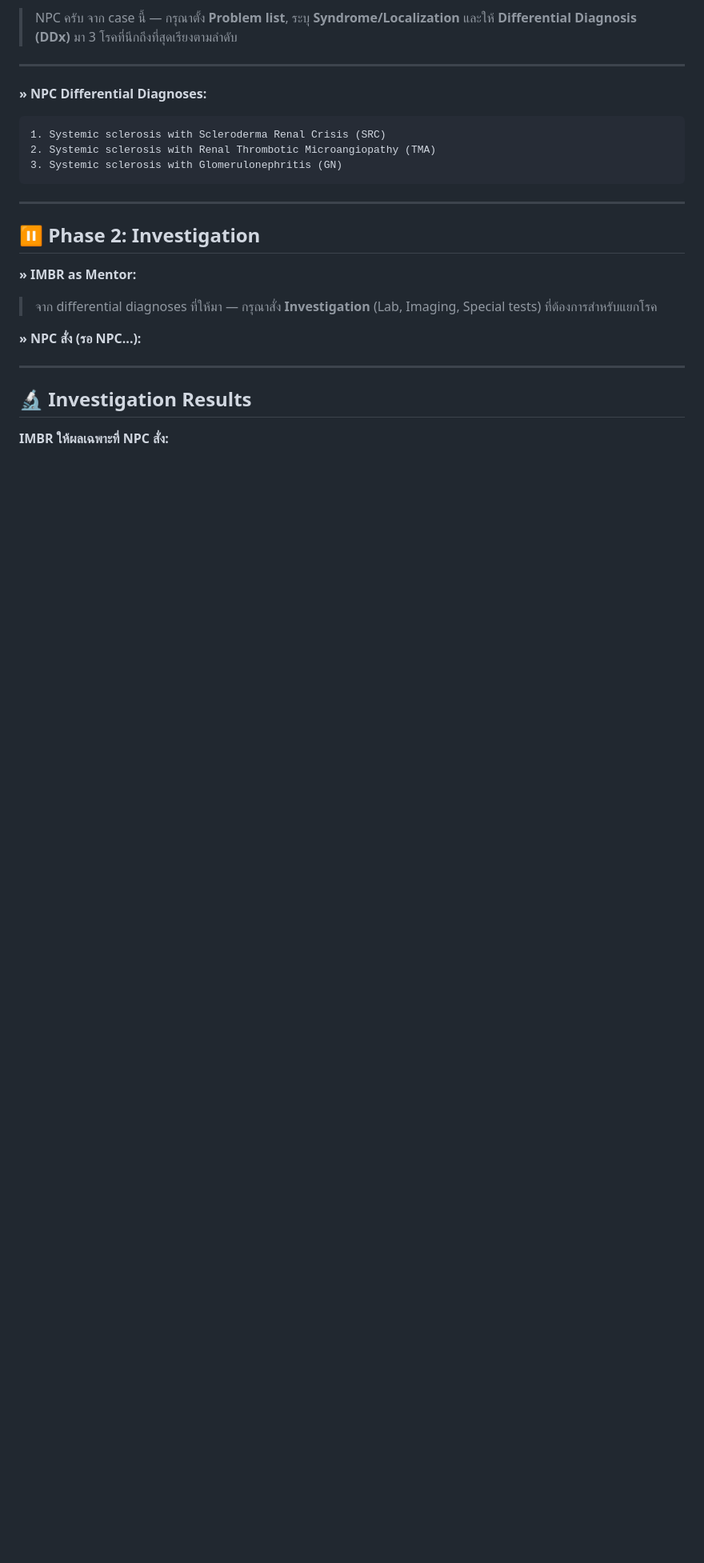
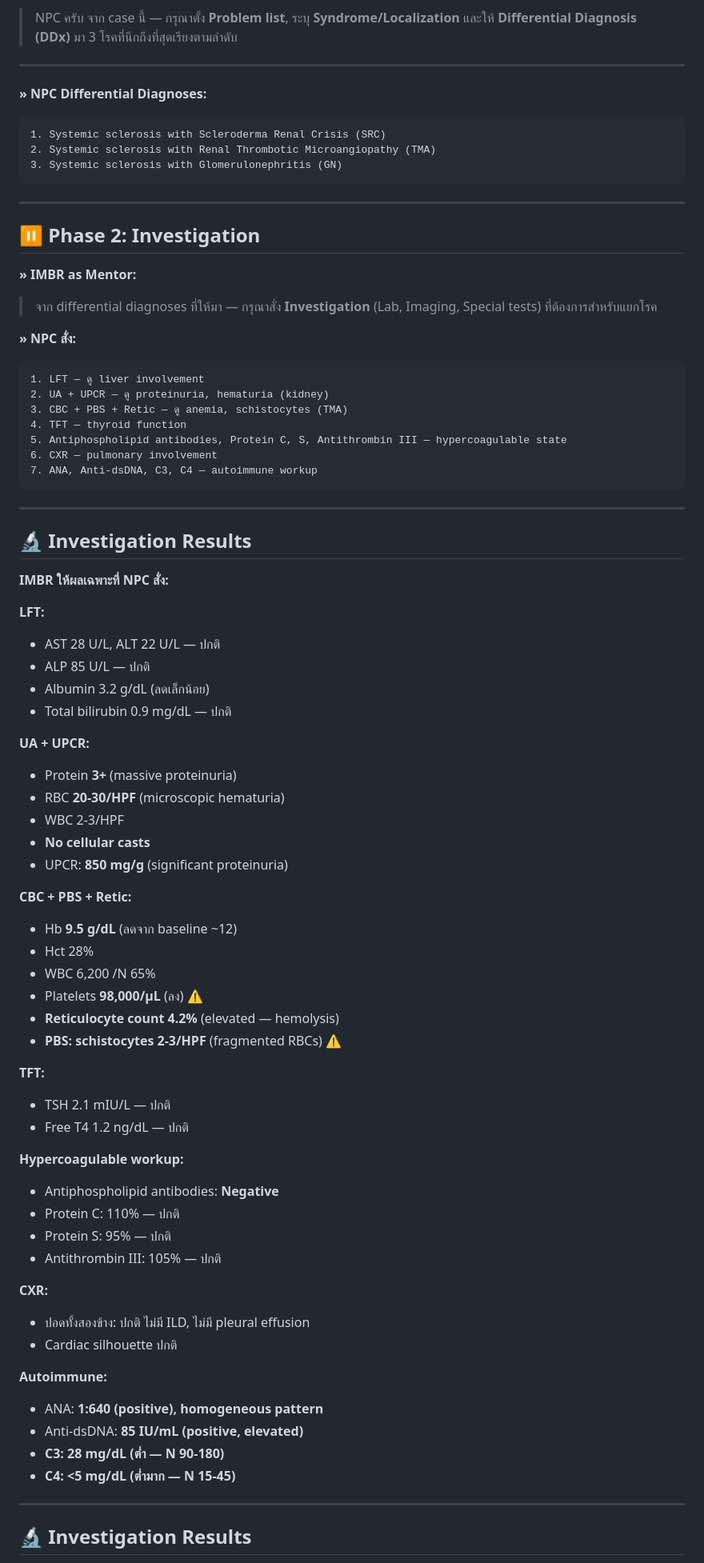
Before and after one commit to PetchNatthapong/npc-hypnos, a Markdown page: IMBR/Quiz/Long Case Case 4 - Systemic Sclerosis with Multi-system Involvement.md, the part around one of its changes. Shown at 80% size. GitHub-like rendering; blank space fills up the shorter version.

Commit message:
Update Long Case Case 4: add NPC-requested investigations + results (CBC schistocytes, low complements, massive proteinuria)

````diff
--- a/IMBR/Quiz/Long Case Case 4 - Systemic Sclerosis with Multi-system Involvement.md
+++ b/IMBR/Quiz/Long Case Case 4 - Systemic Sclerosis with Multi-system Involvement.md
@@ -109,10 +109,66 @@
 **» IMBR as Mentor:**
 > จาก differential diagnoses ที่ให้มา — กรุณาสั่ง **Investigation** (Lab, Imaging, Special tests) ที่ต้องการสำหรับแยกโรค
 
-**» NPC สั่ง (รอ NPC...):**
+**» NPC สั่ง:**
+
+```
+1. LFT — ดู liver involvement
+2. UA + UPCR — ดู proteinuria, hematuria (kidney)
+3. CBC + PBS + Retic — ดู anemia, schistocytes (TMA)
+4. TFT — thyroid function
+5. Antiphospholipid antibodies, Protein C, S, Antithrombin III — hypercoagulable state
+6. CXR — pulmonary involvement
+7. ANA, Anti-dsDNA, C3, C4 — autoimmune workup
+```
 
 ---
 
 ## 🔬 Investigation Results
 
 **IMBR ให้ผลเฉพาะที่ NPC สั่ง:**
+
+**LFT:**
+- AST 28 U/L, ALT 22 U/L — ปกติ
+- ALP 85 U/L — ปกติ
+- Albumin 3.2 g/dL (ลดเล็กน้อย)
+- Total bilirubin 0.9 mg/dL — ปกติ
+
+**UA + UPCR:**
+- Protein **3+** (massive proteinuria)
+- RBC **20-30/HPF** (microscopic hematuria)
+- WBC 2-3/HPF
+- **No cellular casts**
+- UPCR: **850 mg/g** (significant proteinuria)
+
+**CBC + PBS + Retic:**
+- Hb **9.5 g/dL** (ลดจาก baseline ~12)
+- Hct 28%
+- WBC 6,200 /N 65%
+- Platelets **98,000/µL** (ลง) ⚠️
+- **Reticulocyte count 4.2%** (elevated — hemolysis)
+- **PBS: schistocytes 2-3/HPF** (fragmented RBCs) ⚠️
+
+**TFT:**
+- TSH 2.1 mIU/L — ปกติ
+- Free T4 1.2 ng/dL — ปกติ
+
+**Hypercoagulable workup:**
+- Antiphospholipid antibodies: **Negative**
+- Protein C: 110% — ปกติ
+- Protein S: 95% — ปกติ
+- Antithrombin III: 105% — ปกติ
+
+**CXR:**
+- ปอดทั้งสองข้าง: ปกติ ไม่มี ILD, ไม่มี pleural effusion
+- Cardiac silhouette ปกติ
+
+**Autoimmune:**
+- ANA: **1:640 (positive), homogeneous pattern**
+- Anti-dsDNA: **85 IU/mL (positive, elevated)**
+- **C3: 28 mg/dL (ต่ำ — N 90-180)**
+- **C4: <5 mg/dL (ต่ำมาก — N 15-45)**
+
+---
+
+## 🔬 Investigation Results
+
````
Also changed, not shown: other parts of IMBR/Quiz/Long Case Case 4 - Systemic Sclerosis with Multi-system Involvement.md (+17 -0 lines).
